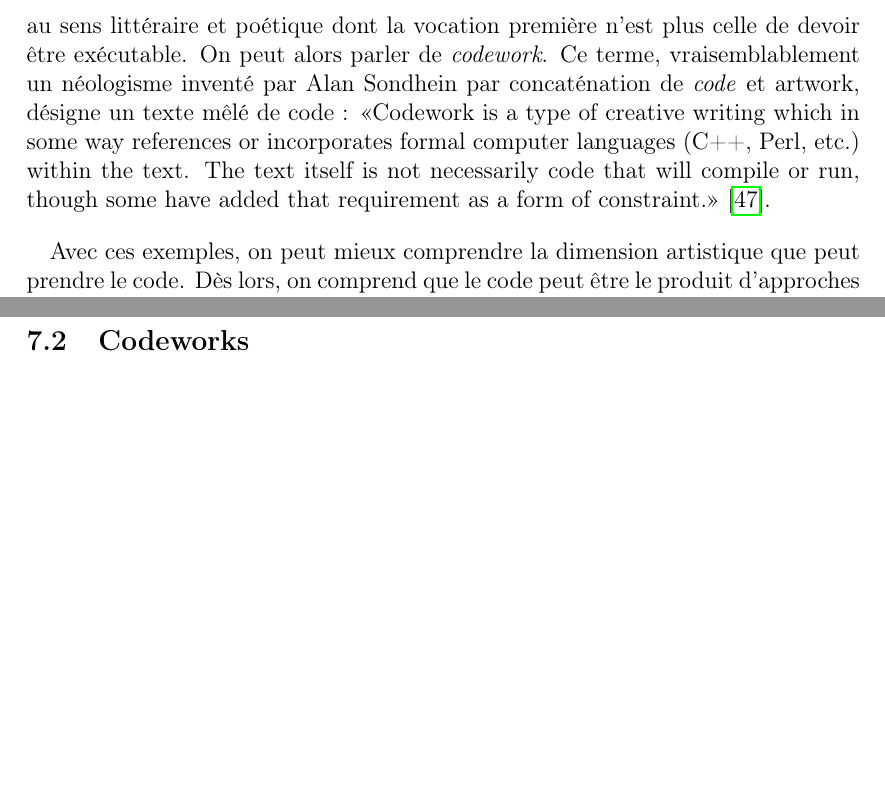
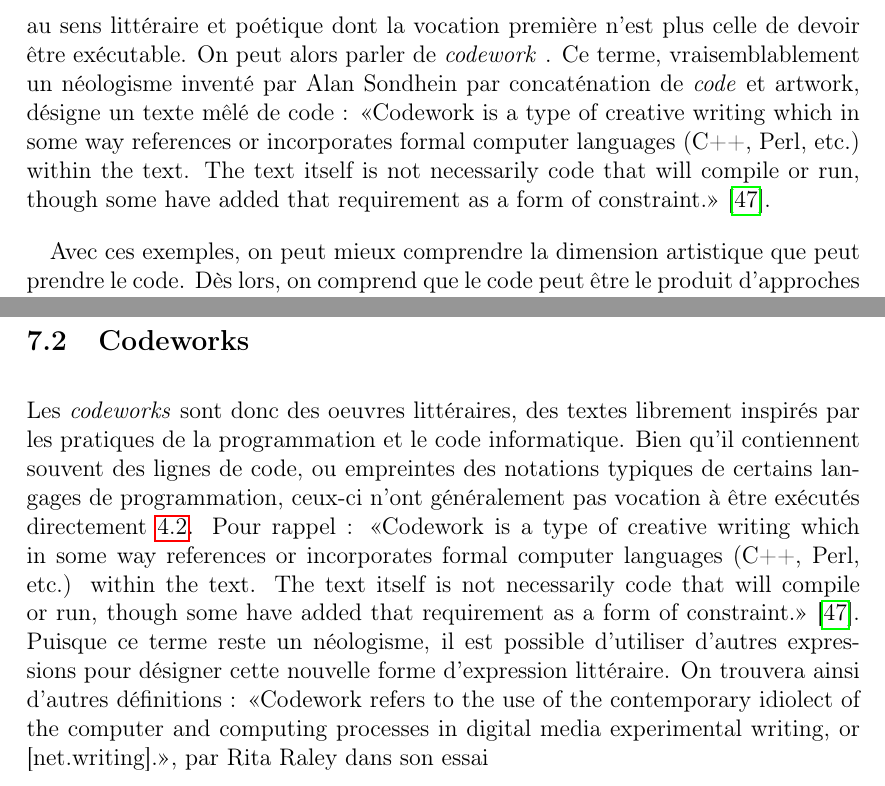
Before and after one commit to 0nyr/pph, a LaTeX document (rapport/main.tex): two parts of pages 27 and 41 of 45, joined at a grey line, cut so that both start at the same text, the shorter picture padded with empty space. Compiled offline with pdfLaTeX.

Commit message:
More notes on Codework.

```diff
--- a/rapport/main.tex
+++ b/rapport/main.tex
@@ -358,7 +358,7 @@ On pensera entre autre au \gls{calligramme} qui propose un rapport intéressant
 \end{itemize}
 La liste continue.
 
-Ces programmes se rapprochent fortement de la poésie, par la forme textuelle et le rapport entre la forme et le fond, et encore au-delà, à travers leur comportement une fois le code exécuté. On peut alors se rendre compte que l'esthétique du code et celle de la littérature peuvent finir par se mélanger pour donner naissance à un texte. Ce texte, fortement inspiré par le code, reste avant tout une oeuvre textuelle au sens littéraire et poétique dont la vocation première n'est plus celle de devoir être exécutable. On peut alors parler de \textit{codework}. Ce terme, vraisemblablement un néologisme inventé par Alan Sondhein par concaténation de \textit{code} et {artwork}, désigne un texte mêlé de code : \say{Codework is a type of creative writing which in some way references or incorporates formal computer languages (C++, Perl, etc.) within the text. The text itself is not necessarily code that will compile or run, though some have added that requirement as a form of constraint.} \cite{ELO-ContentByKeyword}.
+Ces programmes se rapprochent fortement de la poésie, par la forme textuelle et le rapport entre la forme et le fond, et encore au-delà, à travers leur comportement une fois le code exécuté. On peut alors se rendre compte que l'esthétique du code et celle de la littérature peuvent finir par se mélanger pour donner naissance à un texte. Ce texte, fortement inspiré par le code, reste avant tout une oeuvre textuelle au sens littéraire et poétique dont la vocation première n'est plus celle de devoir être exécutable. On peut alors parler de \textit{codework} \label{codework}. Ce terme, vraisemblablement un néologisme inventé par Alan Sondhein par concaténation de \textit{code} et {artwork}, désigne un texte mêlé de code : \say{Codework is a type of creative writing which in some way references or incorporates formal computer languages (C++, Perl, etc.) within the text. The text itself is not necessarily code that will compile or run, though some have added that requirement as a form of constraint.} \cite{ELO-ContentByKeyword}.
 
 
 
@@ -610,6 +610,11 @@ Ce code affiche \verb|3.141| une fois compilé et exécuté. Malheureusement le
 \newpage
 \subsection{Codeworks}
 
+Les \textit{codeworks} sont donc des oeuvres littéraires, des textes librement inspirés par les pratiques de la programmation et le code informatique. Bien qu'il contiennent souvent des lignes de code, ou empreintes des notations typiques de certains langages de programmation, ceux-ci n'ont généralement pas vocation à être exécutés directement \ref{codework}. Pour rappel : \say{Codework is a type of creative writing which in some way references or incorporates formal computer languages (C++, Perl, etc.) within the text. The text itself is not necessarily code that will compile or run, though some have added that requirement as a form of constraint.} \cite{ELO-ContentByKeyword}. Puisque ce terme reste un néologisme, il est possible d'utiliser d'autres expressions pour désigner cette nouvelle forme d'expression littéraire. On trouvera ainsi d'autres définitions : \say{Codework refers to the use of the contemporary idiolect of the computer and computing processes in digital media experimental writing, or [net.writing].}, par Rita Raley dans son essai
+% continue here https://electronicbookreview.com/essay/interferences-net-writing-and-the-practice-of-codework/
+
+
+
 % glossary and acronyms
 \newpage
 \printglossary[type=\acronymtype, title=Acronymes]
```
Also changed, not shown: rapport/biblio.bib (line endings or trailing spaces), rapport/main.pdf.
